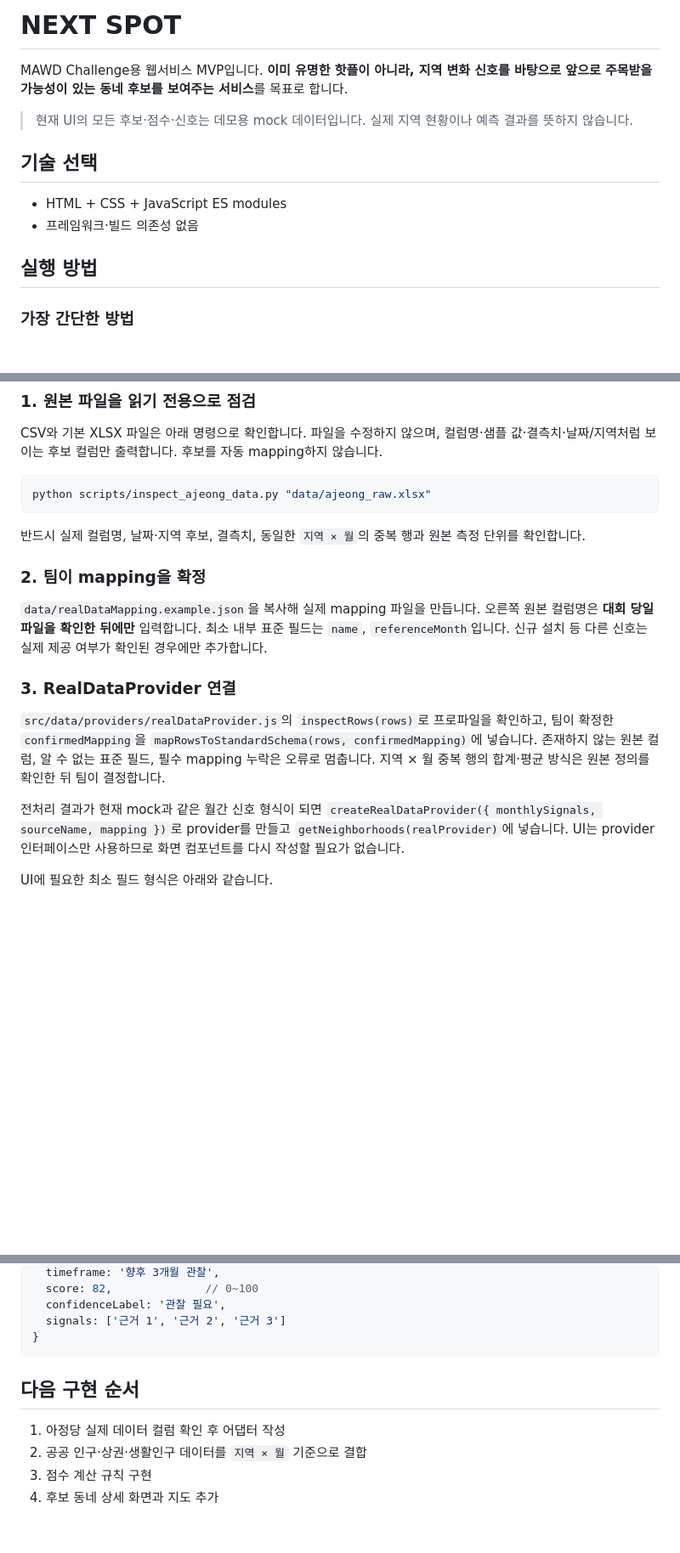
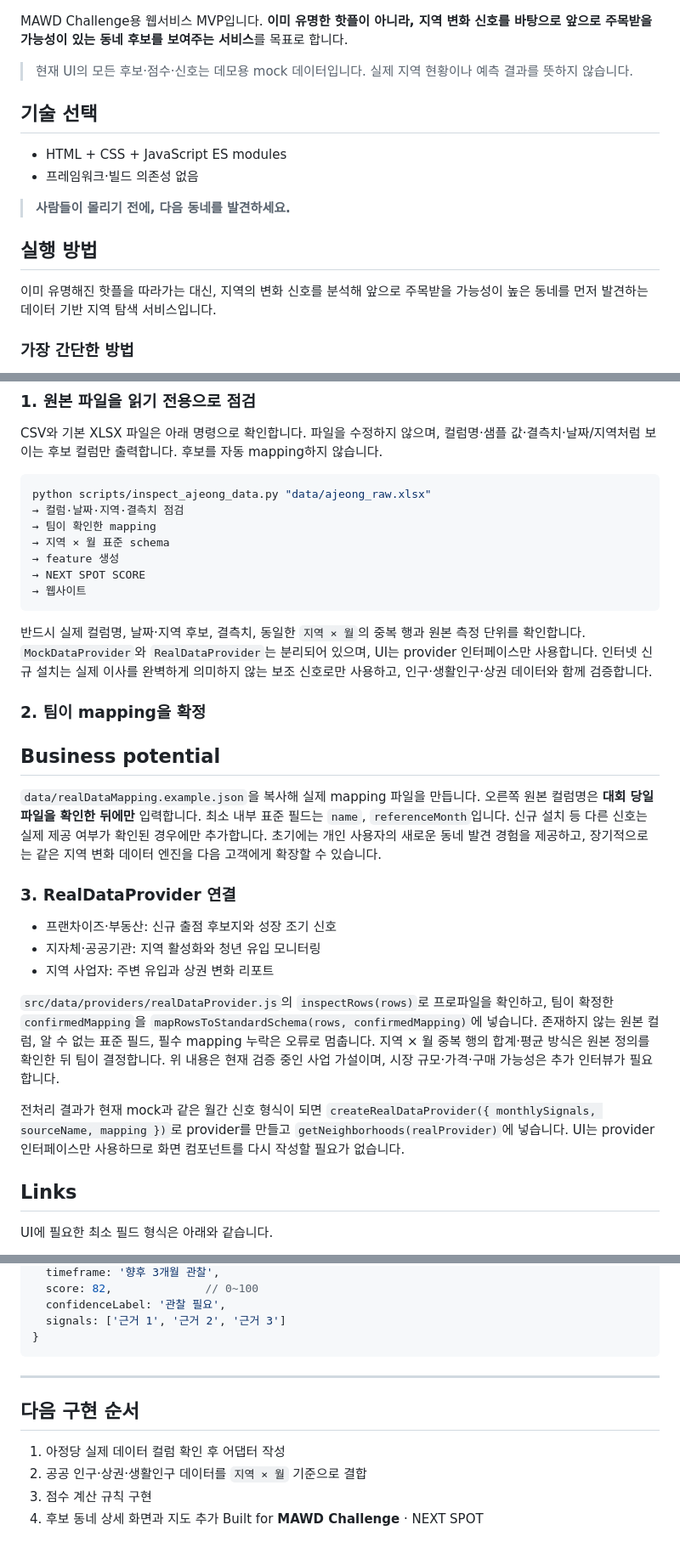
Before and after one commit to minggu0321/mawdhackerton, a Markdown page: README.md, 3 parts joined by grey strips. Shown at 85% size. Drawn GitHub-style; blank space fills up the shorter version.

````diff
--- a/README.md
+++ b/README.md
@@ -1,4 +1,3 @@
-# NEXT SPOT
 
 MAWD Challenge용 웹서비스 MVP입니다. **이미 유명한 핫플이 아니라, 지역 변화 신호를 바탕으로 앞으로 주목받을 가능성이 있는 동네 후보를 보여주는 서비스**를 목표로 합니다.
 
@@ -8,8 +7,9 @@ MAWD Challenge용 웹서비스 MVP입니다. **이미 유명한 핫플이 아니
 
 - HTML + CSS + JavaScript ES modules
 - 프레임워크·빌드 의존성 없음
-
+> **사람들이 몰리기 전에, 다음 동네를 발견하세요.**
 
 ## 실행 방법
+이미 유명해진 핫플을 따라가는 대신, 지역의 변화 신호를 분석해 앞으로 주목받을 가능성이 높은 동네를 먼저 발견하는 데이터 기반 지역 탐색 서비스입니다.
 
 ### 가장 간단한 방법
@@ -116,18 +181,32 @@ CSV와 기본 XLSX 파일은 아래 명령으로 확인합니다. 파일을 수
 
 ```bash
 python scripts/inspect_ajeong_data.py "data/ajeong_raw.xlsx"
+→ 컬럼·날짜·지역·결측치 점검
+→ 팀이 확인한 mapping
+→ 지역 × 월 표준 schema
+→ feature 생성
+→ NEXT SPOT SCORE
+→ 웹사이트
 ```
 
 반드시 실제 컬럼명, 날짜·지역 후보, 결측치, 동일한 `지역 × 월`의 중복 행과 원본 측정 단위를 확인합니다.
+`MockDataProvider`와 `RealDataProvider`는 분리되어 있으며, UI는 provider 인터페이스만 사용합니다. 인터넷 신규 설치는 실제 이사를 완벽하게 의미하지 않는 보조 신호로만 사용하고, 인구·생활인구·상권 데이터와 함께 검증합니다.
 
 ### 2. 팀이 mapping을 확정
+## Business potential
 
 `data/realDataMapping.example.json`을 복사해 실제 mapping 파일을 만듭니다. 오른쪽 원본 컬럼명은 **대회 당일 파일을 확인한 뒤에만** 입력합니다. 최소 내부 표준 필드는 `name`, `referenceMonth`입니다. 신규 설치 등 다른 신호는 실제 제공 여부가 확인된 경우에만 추가합니다.
+초기에는 개인 사용자의 새로운 동네 발견 경험을 제공하고, 장기적으로는 같은 지역 변화 데이터 엔진을 다음 고객에게 확장할 수 있습니다.
 
 ### 3. RealDataProvider 연결
+- 프랜차이즈·부동산: 신규 출점 후보지와 성장 조기 신호
+- 지자체·공공기관: 지역 활성화와 청년 유입 모니터링
+- 지역 사업자: 주변 유입과 상권 변화 리포트
 
 `src/data/providers/realDataProvider.js`의 `inspectRows(rows)`로 프로파일을 확인하고, 팀이 확정한 `confirmedMapping`을 `mapRowsToStandardSchema(rows, confirmedMapping)`에 넣습니다. 존재하지 않는 원본 컬럼, 알 수 없는 표준 필드, 필수 mapping 누락은 오류로 멈춥니다. 지역 × 월 중복 행의 합계·평균 방식은 원본 정의를 확인한 뒤 팀이 결정합니다.
+위 내용은 현재 검증 중인 사업 가설이며, 시장 규모·가격·구매 가능성은 추가 인터뷰가 필요합니다.
 
 전처리 결과가 현재 mock과 같은 월간 신호 형식이 되면 `createRealDataProvider({ monthlySignals, sourceName, mapping })`로 provider를 만들고 `getNeighborhoods(realProvider)`에 넣습니다. UI는 provider 인터페이스만 사용하므로 화면 컴포넌트를 다시 작성할 필요가 없습니다.
+## Links
 
 UI에 필요한 최소 필드 형식은 아래와 같습니다.
@@ -144,6 +226,7 @@ UI에 필요한 최소 필드 형식은 아래와 같습니다.
   signals: ['근거 1', '근거 2', '근거 3']
 }
 ```
+---
 
 ## 다음 구현 순서
 
@@ -151,3 +234,4 @@ UI에 필요한 최소 필드 형식은 아래와 같습니다.
 2. 공공 인구·상권·생활인구 데이터를 `지역 × 월` 기준으로 결합
 3. 점수 계산 규칙 구현
 4. 후보 동네 상세 화면과 지도 추가
+Built for **MAWD Challenge** · NEXT SPOT
````
Also changed, not shown: other parts of README.md (+68 -0 lines).
